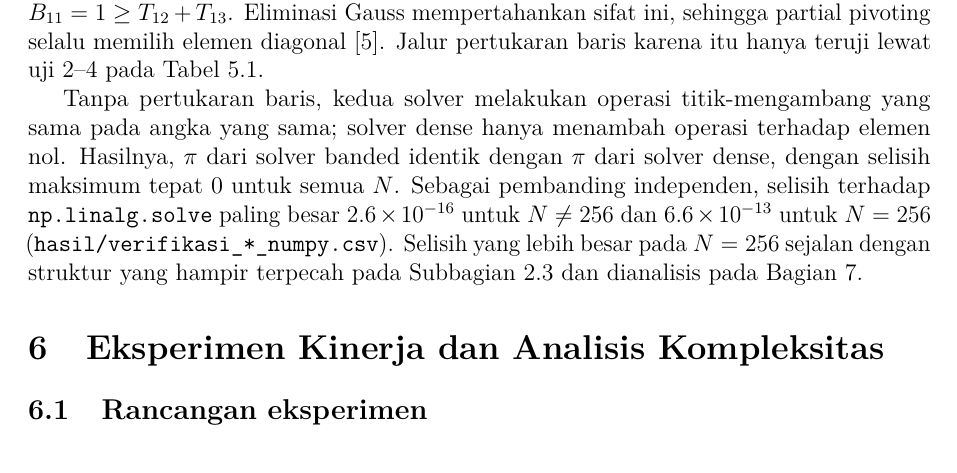
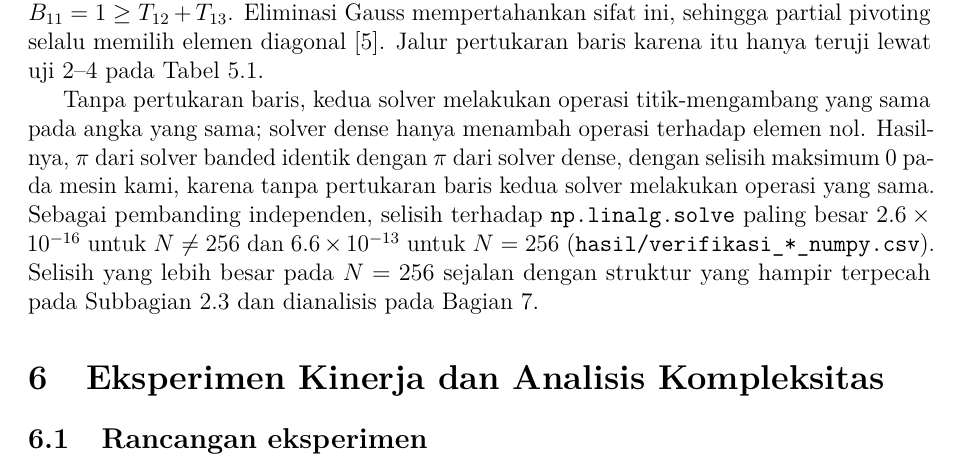
Before and after one commit to fraysdev/tk1-anum, a LaTeX document (soal1/report/soal1.tex): part of page 7 of 10, cut so that both start at the same text. Compiled offline with pdfLaTeX.

Commit message:
upd: deskripsi subsoal vii dan viii

```diff
--- a/soal1/report/soal1.tex
+++ b/soal1/report/soal1.tex
@@ -320,7 +320,7 @@ diagonal~\cite{golub}. Jalur pertukaran baris karena itu hanya teruji lewat uji~
 
 Tanpa pertukaran baris, kedua solver melakukan operasi titik-mengambang yang sama pada angka yang sama; solver dense
 hanya menambah operasi terhadap elemen nol. Hasilnya, $\pi$ dari solver banded identik dengan $\pi$ dari solver dense,
-dengan selisih maksimum tepat $0$ untuk semua $N$. Sebagai pembanding independen, selisih terhadap
+dengan selisih maksimum $0$ pada mesin kami, karena tanpa pertukaran baris kedua solver melakukan operasi yang sama. Sebagai pembanding independen, selisih terhadap
 \texttt{np.linalg.solve} paling besar $2.6\times10^{-16}$ untuk $N\ne256$ dan $6.6\times10^{-13}$ untuk $N=256$
 (\texttt{hasil/verifikasi\_*\_numpy.csv}). Selisih yang lebih besar pada $N=256$ sejalan dengan struktur yang hampir
 terpecah pada Subbagian~\ref{subsec:hasilvalidasi} dan dianalisis pada Bagian~7.
```
Also changed, not shown: 1 other file.
